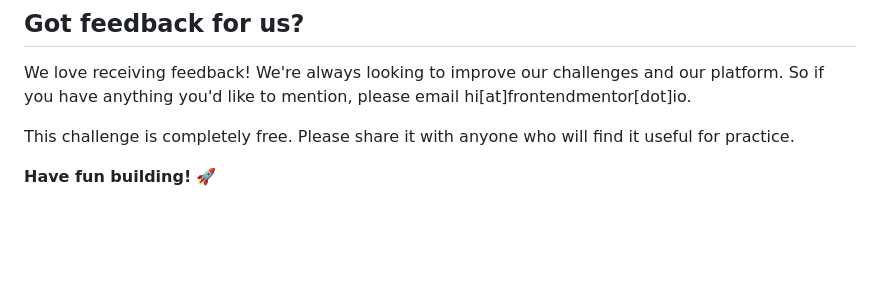
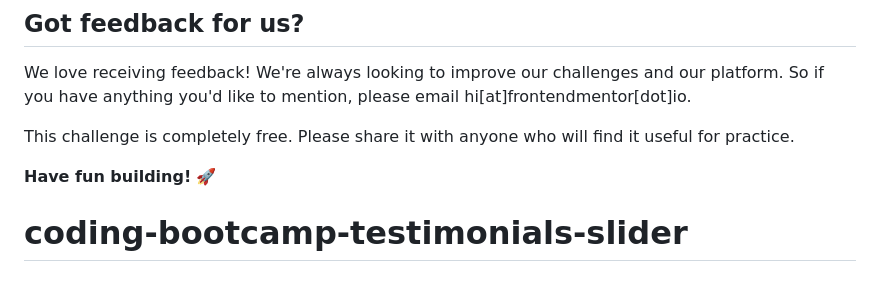
Before and after one commit to MarceloDevd3/coding-bootcamp-testimonials-slider, a Markdown page: README.md, the part around the change. Drawn GitHub-style; blank space fills up the shorter version.

```diff
--- a/README.md
+++ b/README.md
@@ -90,3 +90,4 @@ We love receiving feedback! We're always looking to improve our challenges and o
 This challenge is completely free. Please share it with anyone who will find it useful for practice.
 
 **Have fun building!** 🚀
+# coding-bootcamp-testimonials-slider
```
